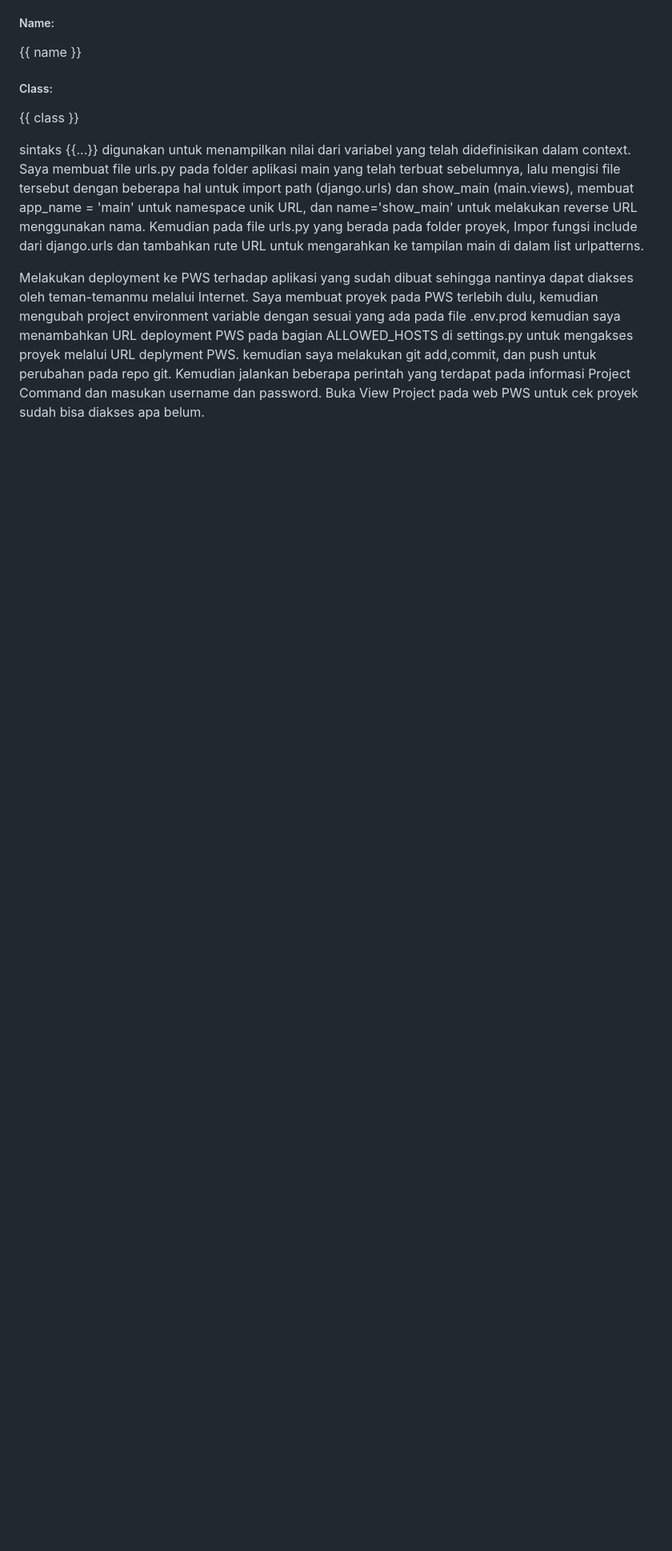
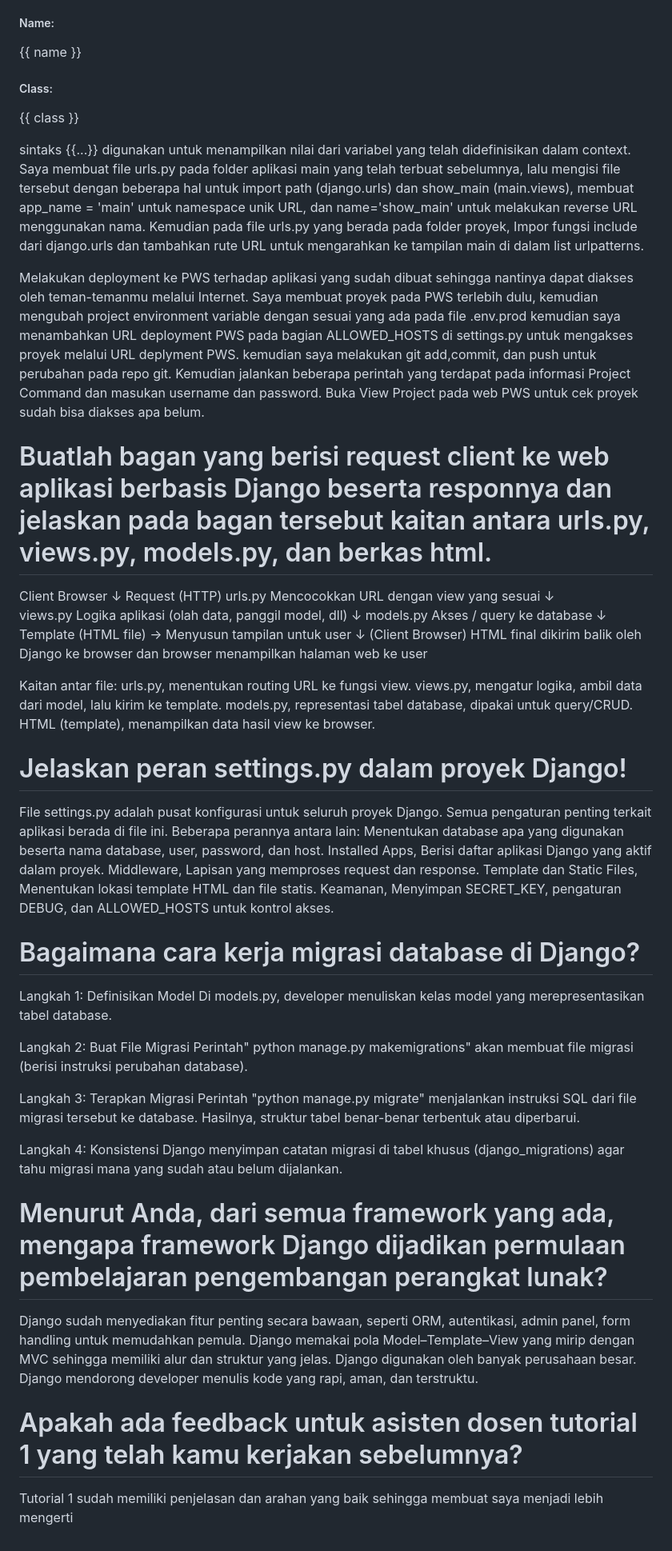
Before and after one commit to Gionado/tokoku, a Markdown page: README.md, the part around one of its changes. Shown at 80% size. Drawn GitHub-style; blank space fills up the shorter version.

Commit message:
Melengkapi soal di file README

```diff
--- a/README.md
+++ b/README.md
@@ -65,9 +66,63 @@ Lalu pada file html.py yang telah dibuat tambahkan kode/perintah ini,
 sintaks {{...}} digunakan untuk menampilkan nilai dari variabel yang telah didefinisikan dalam context.
 
 
-
 Saya membuat file urls.py pada folder aplikasi main yang telah terbuat sebelumnya, lalu mengisi file tersebut dengan beberapa hal untuk import path (django.urls) dan show_main (main.views), membuat app_name = 'main' untuk namespace unik URL, dan name='show_main' untuk melakukan reverse URL menggunakan nama. Kemudian pada file urls.py yang berada pada folder proyek, Impor fungsi include dari django.urls dan tambahkan rute URL untuk mengarahkan ke tampilan main di dalam list urlpatterns.
 
 
 Melakukan deployment ke PWS terhadap aplikasi yang sudah dibuat sehingga nantinya dapat diakses oleh teman-temanmu melalui Internet.
 Saya membuat proyek pada PWS terlebih dulu, kemudian mengubah project environment variable dengan sesuai yang ada pada file .env.prod kemudian saya menambahkan URL deployment PWS pada bagian ALLOWED_HOSTS di settings.py untuk mengakses proyek melalui URL deplyment PWS. kemudian saya melakukan git add,commit, dan push untuk perubahan pada repo git. Kemudian jalankan beberapa perintah yang terdapat pada informasi Project Command dan masukan username dan password. Buka View Project pada web PWS untuk cek proyek sudah bisa diakses apa belum.
+
+
+# Buatlah bagan yang berisi request client ke web aplikasi berbasis Django beserta responnya dan jelaskan pada bagan tersebut kaitan antara urls.py, views.py, models.py, dan berkas html.
+Client Browser
+      ↓          Request (HTTP)
+   urls.py       Mencocokkan URL dengan view yang sesuai
+      ↓
+   views.py      Logika aplikasi (olah data, panggil model, dll)
+      ↓
+   models.py     Akses / query ke database
+      ↓
+   Template      (HTML file) → Menyusun tampilan untuk user
+      ↓
+(Client Browser) HTML final dikirim balik oleh Django ke browser dan browser menampilkan halaman web ke user
+
+
+Kaitan antar file:
+urls.py, menentukan routing URL ke fungsi view.
+views.py, mengatur logika, ambil data dari model, lalu kirim ke template.
+models.py, representasi tabel database, dipakai untuk query/CRUD.
+HTML (template), menampilkan data hasil view ke browser.
+
+
+# Jelaskan peran settings.py dalam proyek Django!
+File settings.py adalah pusat konfigurasi untuk seluruh proyek Django. Semua pengaturan penting terkait aplikasi berada di file ini. Beberapa perannya antara lain:
+Menentukan database apa yang digunakan beserta nama database, user, password, dan host.
+Installed Apps, Berisi daftar aplikasi Django yang aktif dalam proyek.
+Middleware, Lapisan yang memproses request dan response.
+Template dan Static Files, Menentukan lokasi template HTML dan file statis.
+Keamanan, Menyimpan SECRET_KEY, pengaturan DEBUG, dan ALLOWED_HOSTS untuk kontrol akses.
+
+
+# Bagaimana cara kerja migrasi database di Django?
+Langkah 1: Definisikan Model
+Di models.py, developer menuliskan kelas model yang merepresentasikan tabel database.
+
+Langkah 2: Buat File Migrasi
+Perintah" python manage.py makemigrations" akan membuat file migrasi (berisi instruksi perubahan database).
+
+Langkah 3: Terapkan Migrasi
+Perintah "python manage.py migrate" menjalankan instruksi SQL dari file migrasi tersebut ke database. Hasilnya, struktur tabel benar-benar terbentuk atau diperbarui.
+
+Langkah 4: Konsistensi
+Django menyimpan catatan migrasi di tabel khusus (django_migrations) agar tahu migrasi mana yang sudah atau belum dijalankan.
+
+
+# Menurut Anda, dari semua framework yang ada, mengapa framework Django dijadikan permulaan pembelajaran pengembangan perangkat lunak?
+Django sudah menyediakan fitur penting secara bawaan, seperti ORM, autentikasi, admin panel, form handling untuk memudahkan pemula.
+Django memakai pola Model–Template–View yang mirip dengan MVC sehingga memiliki alur dan struktur yang jelas.
+Django digunakan oleh banyak perusahaan besar.
+Django mendorong developer menulis kode yang rapi, aman, dan terstruktu.
+
+
+# Apakah ada feedback untuk asisten dosen tutorial 1 yang telah kamu kerjakan sebelumnya?
+Tutorial 1 sudah memiliki penjelasan dan arahan yang baik sehingga membuat saya menjadi lebih mengerti
```
Also changed, not shown: other parts of README.md (+1 -0 lines).
